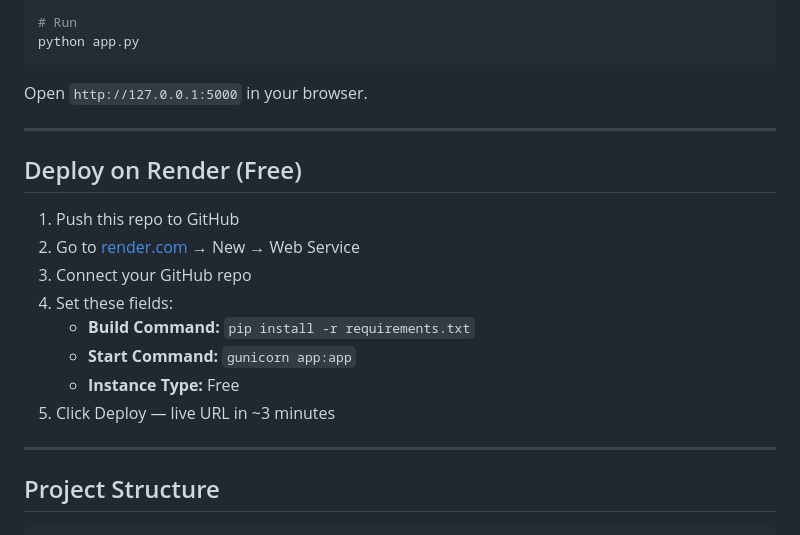
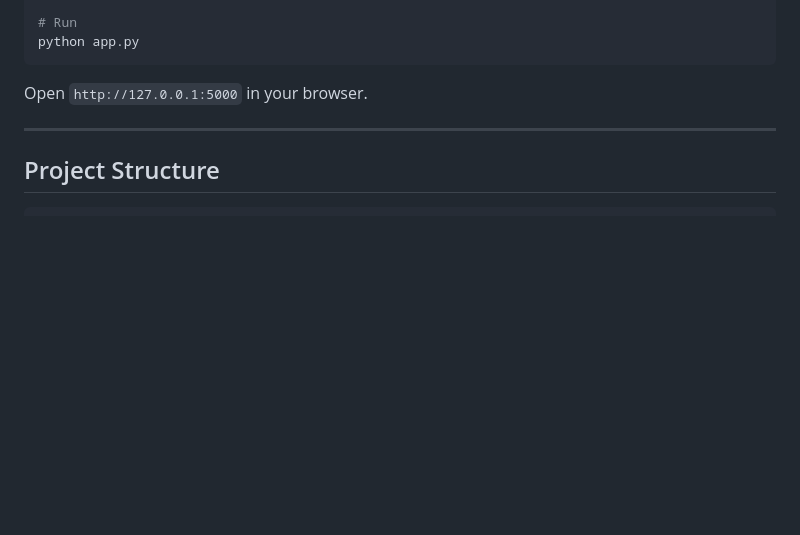
Before and after one commit to BharadwajVarun/data-cleaning, a Markdown page: README.md, the part around the change. GitHub-like rendering; blank space fills up the shorter version.

Commit message:
Delete deployment instructions from README
Removed deployment instructions for Render.

````diff
--- a/README.md
+++ b/README.md
@@ -72,19 +72,6 @@ Open `http://127.0.0.1:5000` in your browser.
 
 ---
 
-## Deploy on Render (Free)
-
-1. Push this repo to GitHub
-2. Go to [render.com](https://render.com) → New → Web Service
-3. Connect your GitHub repo
-4. Set these fields:
-   - **Build Command:** `pip install -r requirements.txt`
-   - **Start Command:** `gunicorn app:app`
-   - **Instance Type:** Free
-5. Click Deploy — live URL in ~3 minutes
-
----
-
 ## Project Structure
 
 ```
````
